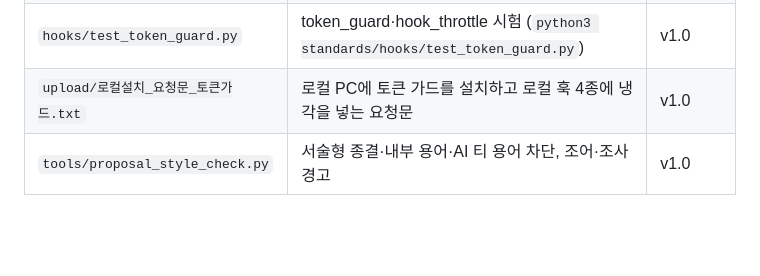
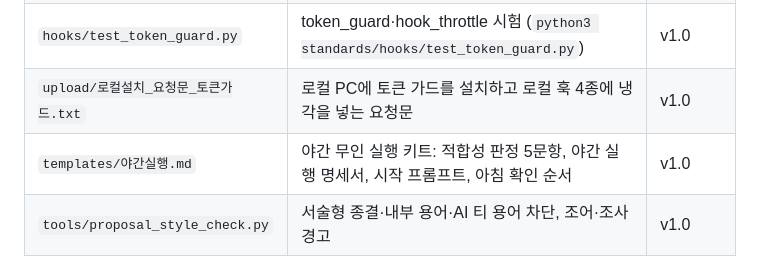
Before and after one commit to ykimyumi-ai/kstat-pm, a Markdown page: standards/README.md, the part around the change. GitHub-like rendering; blank space fills up the shorter version.

```diff
--- a/standards/README.md
+++ b/standards/README.md
@@ -30,6 +30,7 @@ Drive `/_피드백백로그/`에 올린 표준의 버전 관리 사본과, 그
 | `hooks/hook_throttle.py` | 훅 알림 냉각 모듈 `should_fire(훅, 키, 초)`. 로컬 훅이 같은 알림을 반복하지 않게 한다 | v1.0 |
 | `hooks/test_token_guard.py` | token_guard·hook_throttle 시험 (`python3 standards/hooks/test_token_guard.py`) | v1.0 |
 | `upload/로컬설치_요청문_토큰가드.txt` | 로컬 PC에 토큰 가드를 설치하고 로컬 훅 4종에 냉각을 넣는 요청문 | v1.0 |
+| `templates/야간실행.md` | 야간 무인 실행 키트: 적합성 판정 5문항, 야간 실행 명세서, 시작 프롬프트, 아침 확인 순서 | v1.0 |
 | `tools/proposal_style_check.py` | 서술형 종결·내부 용어·AI 티 용어 차단, 조어·조사 경고 | v1.0 |
 
 ## 적용 절차 (사용자 작업)
```
Also changed, not shown: standards/templates/야간실행.md (added, +66 -0 lines).
